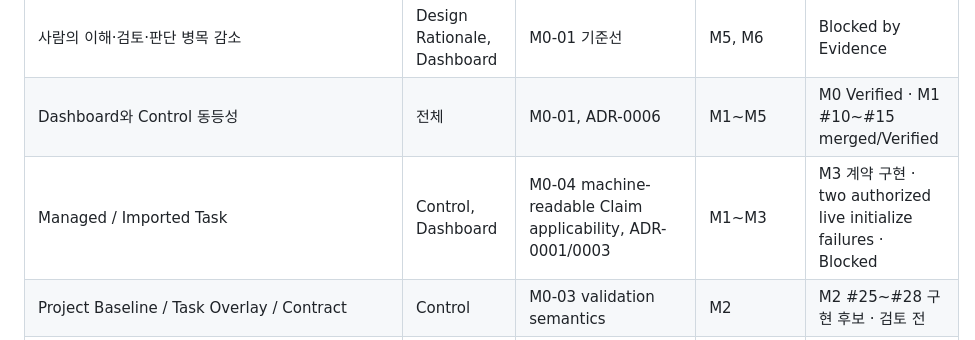
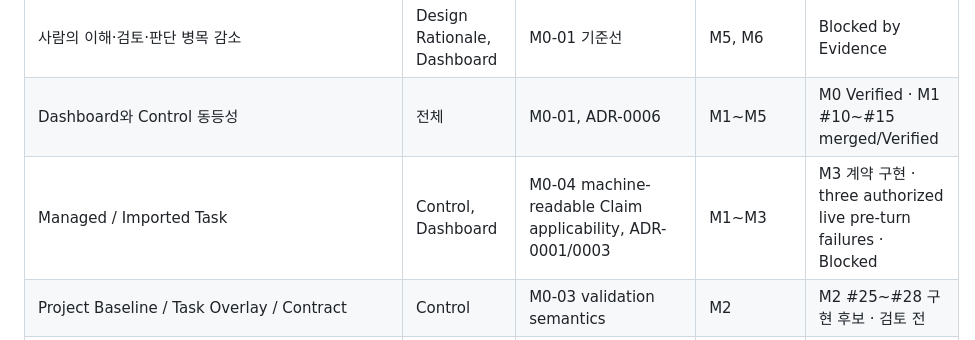
Before and after one commit to taejung3852/OwnHands, a Markdown page: docs/product/Requirements_Traceability.md, the part around the change. Drawn GitHub-style.

Commit message:
M3: record interleaved notification blocker

```diff
--- a/docs/product/Requirements_Traceability.md
+++ b/docs/product/Requirements_Traceability.md
@@ -6,7 +6,7 @@
 |---|---|---|---|---|
 | 사람의 이해·검토·판단 병목 감소 | Design Rationale, Dashboard | M0-01 기준선 | M5, M6 | Blocked by Evidence |
 | Dashboard와 Control 동등성 | 전체 | M0-01, ADR-0006 | M1~M5 | M0 Verified · M1 #10~#15 merged/Verified |
-| Managed / Imported Task | Control, Dashboard | M0-04 machine-readable Claim applicability, ADR-0001/0003 | M1~M3 | M3 계약 구현 · two authorized live initialize failures · Blocked |
+| Managed / Imported Task | Control, Dashboard | M0-04 machine-readable Claim applicability, ADR-0001/0003 | M1~M3 | M3 계약 구현 · three authorized live pre-turn failures · Blocked |
 | Project Baseline / Task Overlay / Contract | Control | M0-03 validation semantics | M2 | M2 #25~#28 구현 후보 · 검토 전 |
 | Context Placement / Task Harness Manifest | 전체 | ADR-0002/0005, M1.5 #16/#17 | M1.5, M2 | ADR-0009 Accepted · 사용자 사전 위임에 따른 에이전트 결정 |
 | Context Lint / Applicability Gate | Control | M1.5 #18/#19 deterministic Probe | M1.5, M2 | M1.5 검증됨 · M2 dry-run Compiler/Lint 후보 · 검토 전 |
```
Also changed, not shown: 1 other file.
